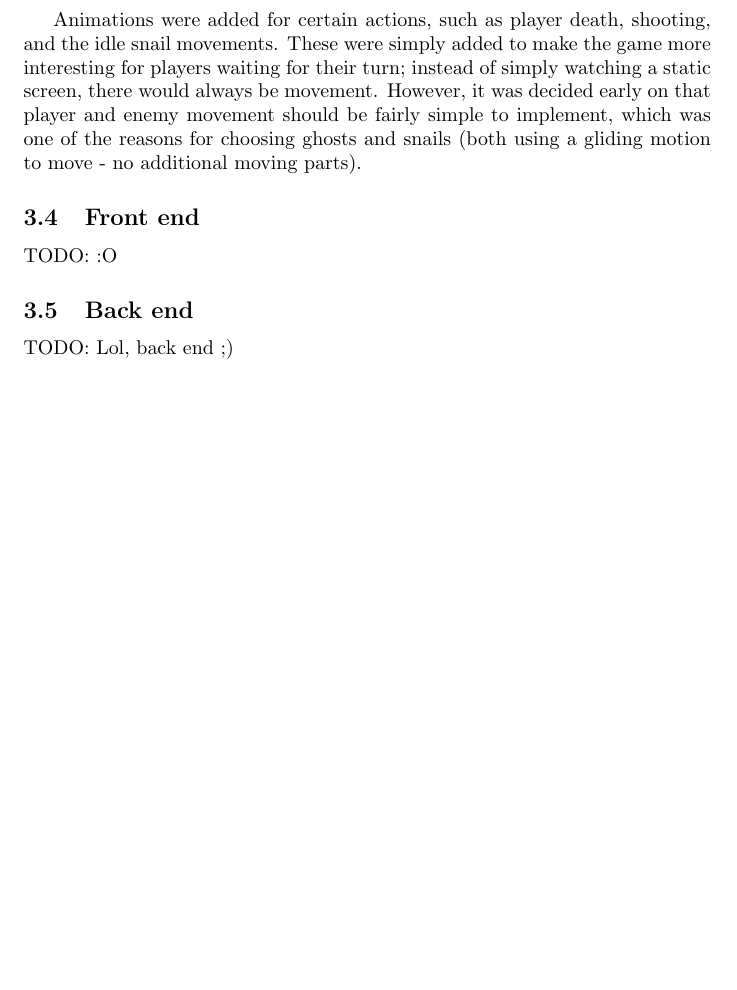
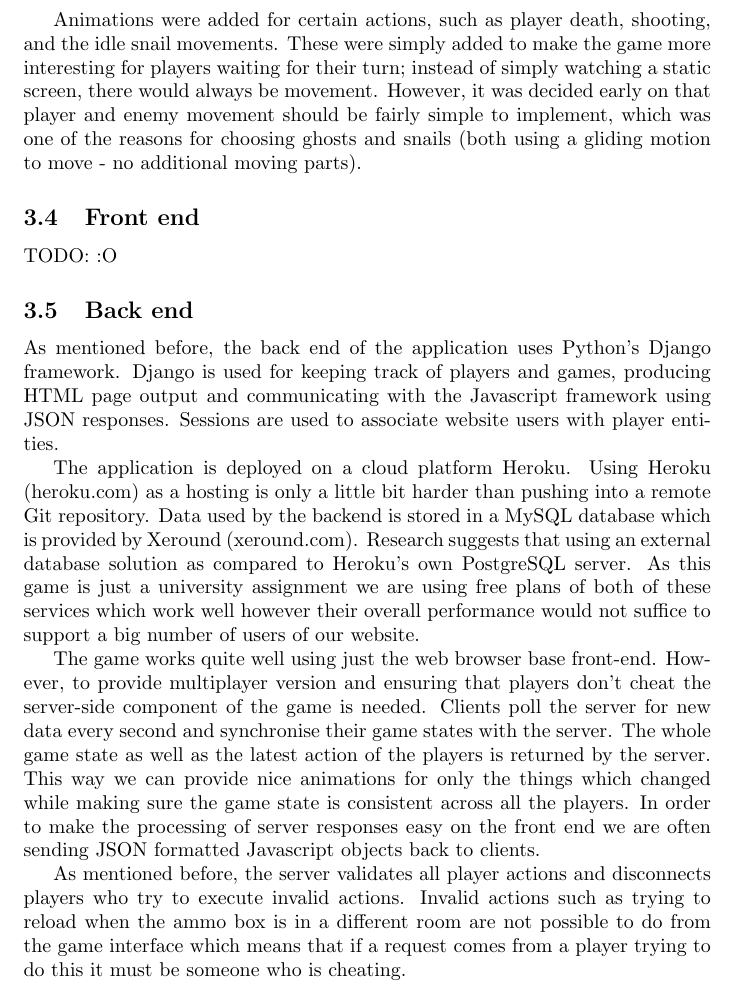
Before and after one commit to MilanMisak/Zombies, a LaTeX document (reports/final/final.tex): part of page 5 of 5 before the commit and part of page 5 of 6 after it, cut so that both start at the same text, the shorter picture padded with empty space. Compiled offline with pdfLaTeX.

Commit message:
Back end

```diff
--- a/reports/final/final.tex
+++ b/reports/final/final.tex
@@ -64,7 +64,13 @@ Animations were added for certain actions, such as player death, shooting, and t
 TODO: :O
 
 \subsection{Back end}
-TODO: Lol, back end ;)
+As mentioned before, the back end of the application uses Python's Django framework. Django is used for keeping track of players and games, producing HTML page output and communicating with the Javascript framework using JSON responses. Sessions are used to associate website users with player entities.
+
+The application is deployed on a cloud platform Heroku. Using Heroku (heroku.com) as a hosting is only a little bit harder than pushing into a remote Git repository. Data used by the backend is stored in a MySQL database which is provided by Xeround (xeround.com). Research suggests that using an external database solution as compared to Heroku's own PostgreSQL server. As this game is just a university assignment we are using free plans of both of these services which work well however their overall performance would not suffice to support a big number of users of our website.
+
+The game works quite well using just the web browser base front-end. However, to provide multiplayer version and ensuring that players don't cheat the server-side component of the game is needed. Clients poll the server for new data every second and synchronise their game states with the server. The whole game state as well as the latest action of the players is returned by the server. This way we can provide nice animations for only the things which changed while making sure the game state is consistent across all the players. In order to make the processing of server responses easy on the front end we are often sending JSON formatted Javascript objects back to clients.
+
+As mentioned before, the server validates all player actions and disconnects players who try to execute invalid actions. Invalid actions such as trying to reload when the ammo box is in a different room are not possible to do from the game interface which means that if a request comes from a player trying to do this it must be someone who is cheating.
 
 \subsection{Acknowledgements}
 We used Twitter Bootstrap CSS, Javascript, and glyphicons for the website layout. We also used some Javascript libraries: jQuery and Paper.js, for DOM (Document Object Model) handling, AJAX calls and for working with the HTML5 canvas. The Django framework was used for the server-side part of the website. All of the artwork within the canvas is original.
```
